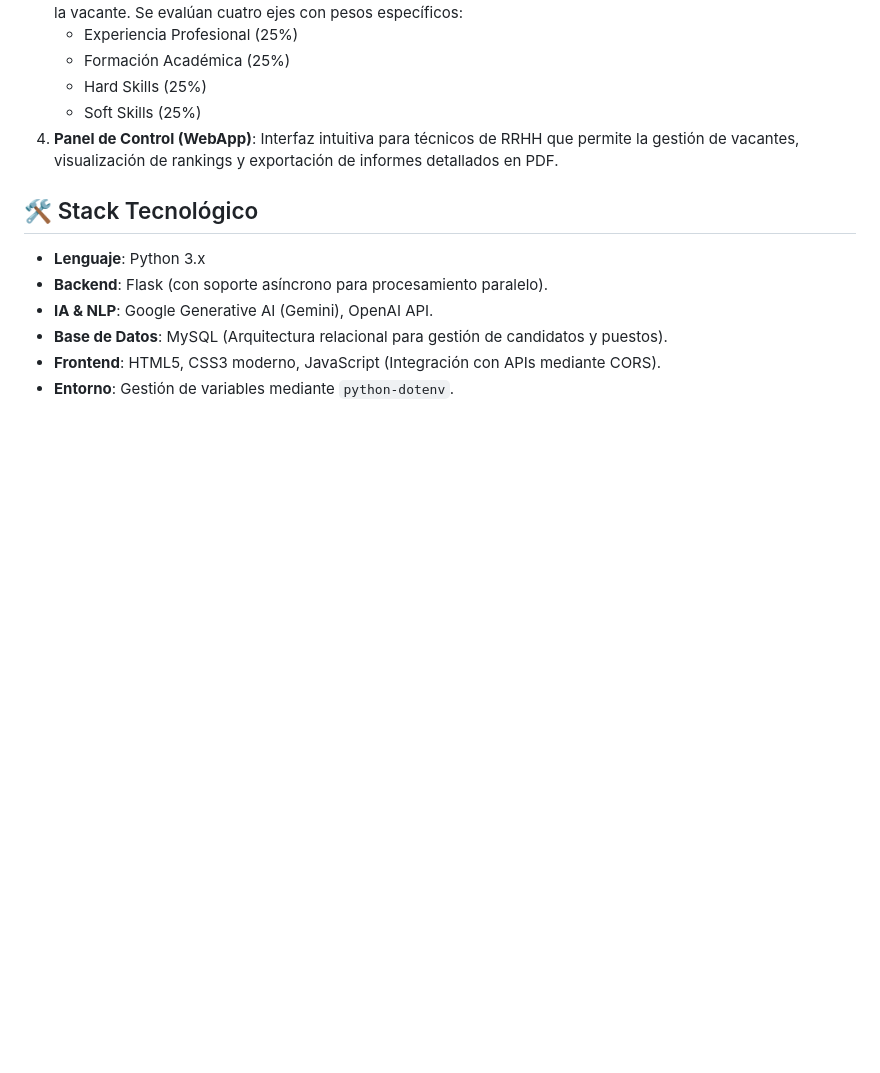
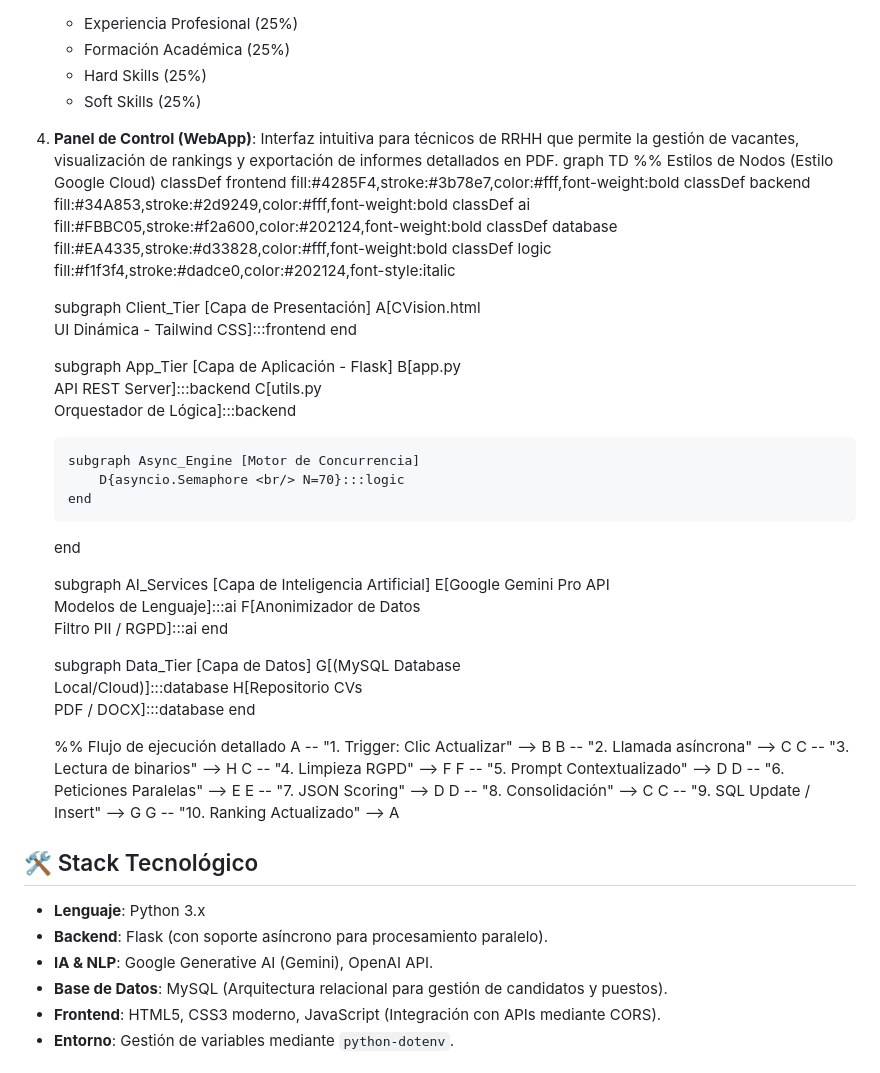
Before and after one commit to clararomanm/CVision, a Markdown page: README.md, the part around the change. Drawn GitHub-style; blank space fills up the shorter version.

```diff
--- a/README.md
+++ b/README.md
@@ -18,7 +18,48 @@ El proyecto implementa un flujo de datos estructurado en 4 etapas críticas:
     * Hard Skills (25%)
     * Soft Skills (25%)
 4.  **Panel de Control (WebApp)**: Interfaz intuitiva para técnicos de RRHH que permite la gestión de vacantes, visualización de rankings y exportación de informes detallados en PDF.
+graph TD
+    %% Estilos de Nodos (Estilo Google Cloud)
+    classDef frontend fill:#4285F4,stroke:#3b78e7,color:#fff,font-weight:bold
+    classDef backend fill:#34A853,stroke:#2d9249,color:#fff,font-weight:bold
+    classDef ai fill:#FBBC05,stroke:#f2a600,color:#202124,font-weight:bold
+    classDef database fill:#EA4335,stroke:#d33828,color:#fff,font-weight:bold
+    classDef logic fill:#f1f3f4,stroke:#dadce0,color:#202124,font-style:italic
 
+    subgraph Client_Tier [Capa de Presentación]
+        A[CVision.html <br/> UI Dinámica - Tailwind CSS]:::frontend
+    end
+
+    subgraph App_Tier [Capa de Aplicación - Flask]
+        B[app.py <br/> API REST Server]:::backend
+        C[utils.py <br/> Orquestador de Lógica]:::backend
+
+        subgraph Async_Engine [Motor de Concurrencia]
+            D{asyncio.Semaphore <br/> N=70}:::logic
+        end
+    end
+
+    subgraph AI_Services [Capa de Inteligencia Artificial]
+        E[Google Gemini Pro API <br/> Modelos de Lenguaje]:::ai
+        F[Anonimizador de Datos <br/> Filtro PII / RGPD]:::ai
+    end
+
+    subgraph Data_Tier [Capa de Datos]
+        G[(MySQL Database <br/> Local/Cloud)]:::database
+        H[Repositorio CVs <br/> PDF / DOCX]:::database
+    end
+
+    %% Flujo de ejecución detallado
+    A -- "1. Trigger: Clic Actualizar" --> B
+    B -- "2. Llamada asíncrona" --> C
+    C -- "3. Lectura de binarios" --> H
+    C -- "4. Limpieza RGPD" --> F
+    F -- "5. Prompt Contextualizado" --> D
+    D -- "6. Peticiones Paralelas" --> E
+    E -- "7. JSON Scoring" --> D
+    D -- "8. Consolidación" --> C
+    C -- "9. SQL Update / Insert" --> G
+    G -- "10. Ranking Actualizado" --> A
 ## 🛠️ Stack Tecnológico
 * **Lenguaje**: Python 3.x
 * **Backend**: Flask (con soporte asíncrono para procesamiento paralelo).
```
